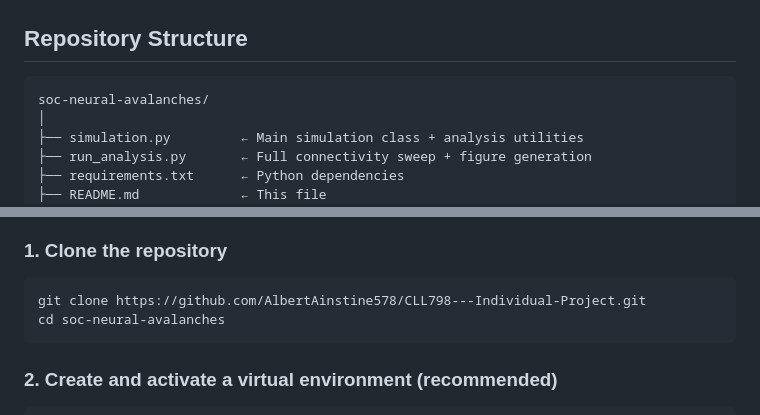
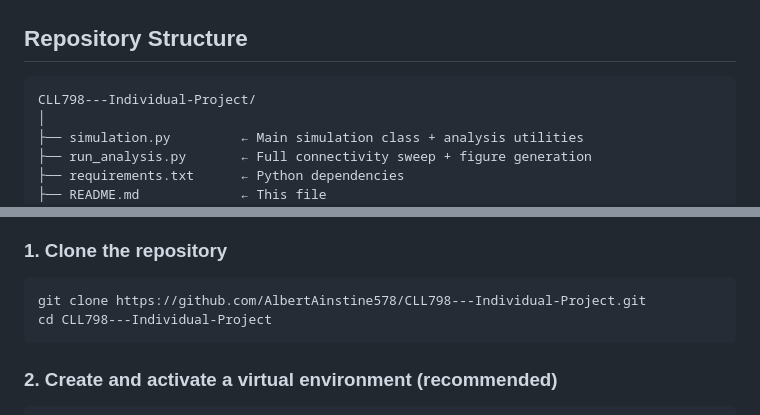
Before and after one commit to AlbertAinstine578/CLL798---Individual-Project, a Markdown page: README.md, 2 parts joined by grey strips. Drawn GitHub-style.

````diff
--- a/README.md
+++ b/README.md
@@ -19,7 +19,7 @@ We study how the **connectivity** (number of synaptic partners `k`) shifts the s
 ## Repository Structure
 
 ```
-soc-neural-avalanches/
+CLL798---Individual-Project/
 │
 ├── simulation.py         ← Main simulation class + analysis utilities
 ├── run_analysis.py       ← Full connectivity sweep + figure generation
@@ -45,7 +45,7 @@ soc-neural-avalanches/
 
 ```bash
 git clone https://github.com/AlbertAinstine578/CLL798---Individual-Project.git
-cd soc-neural-avalanches
+cd CLL798---Individual-Project
 ```
 
 ### 2. Create and activate a virtual environment (recommended)
````
